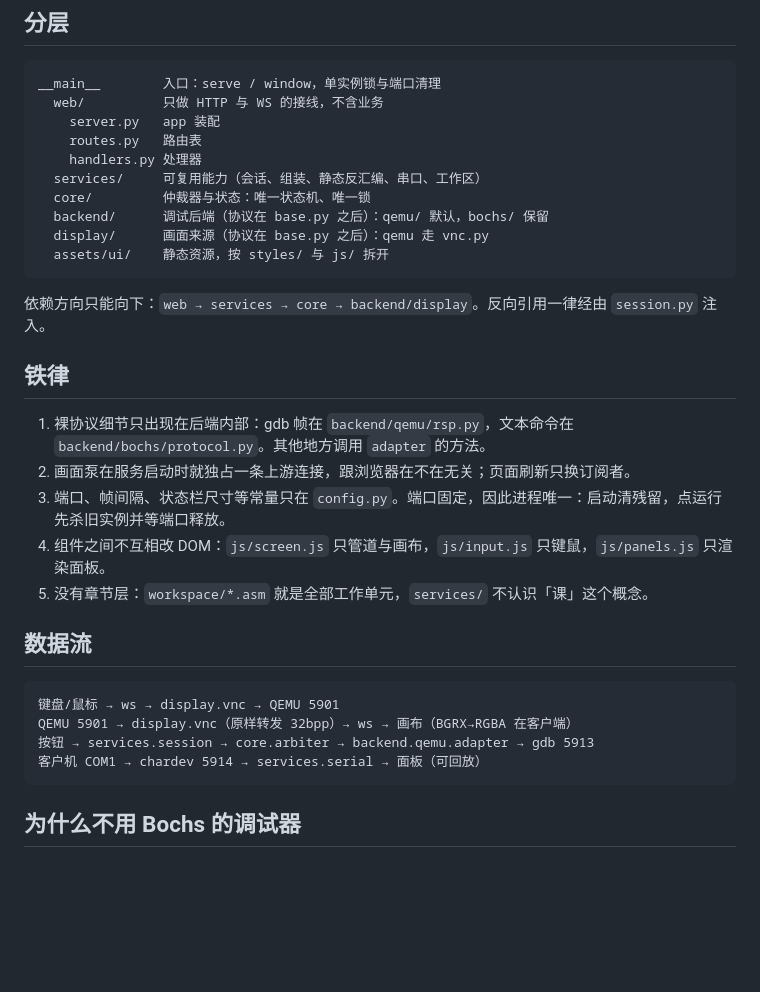
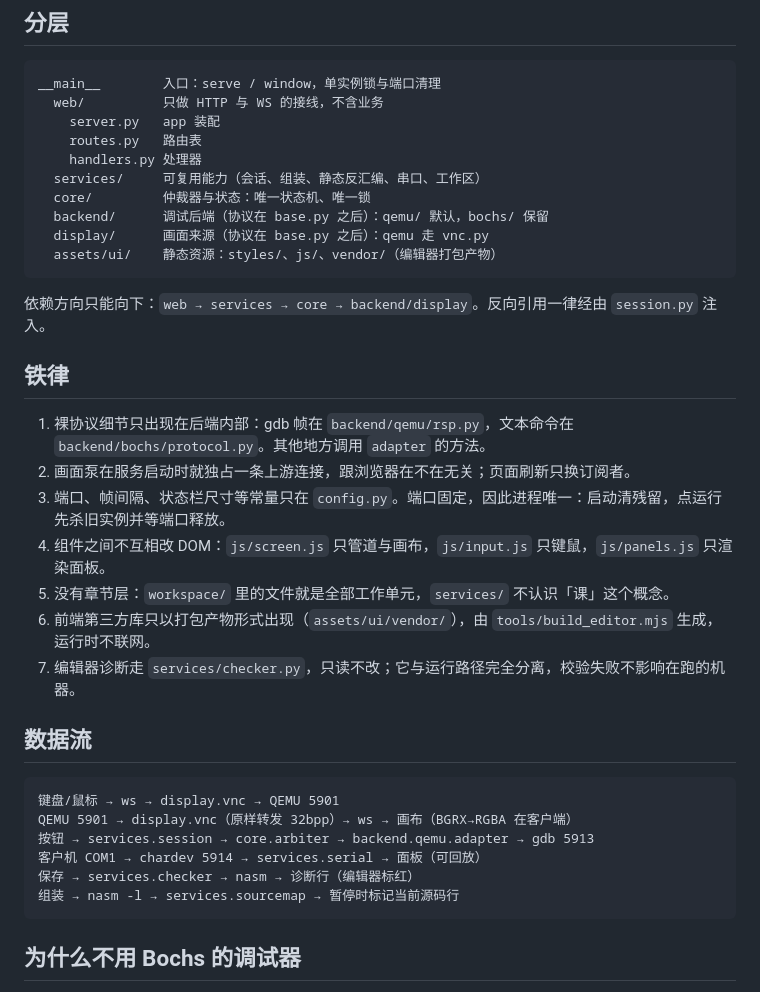
Before and after one commit to Zhlx2020/hatch, a Markdown page: docs/architecture.md, the part around the change. Drawn GitHub-style; blank space fills up the shorter version.

````diff
--- a/docs/architecture.md
+++ b/docs/architecture.md
@@ -12,7 +12,7 @@ __main__        入口：serve / window，单实例锁与端口清理
   core/         仲裁器与状态：唯一状态机、唯一锁
   backend/      调试后端（协议在 base.py 之后）：qemu/ 默认，bochs/ 保留
   display/      画面来源（协议在 base.py 之后）：qemu 走 vnc.py
-  assets/ui/    静态资源，按 styles/ 与 js/ 拆开
+  assets/ui/    静态资源：styles/、js/、vendor/（编辑器打包产物）
 ```
 
 依赖方向只能向下：`web → services → core → backend/display`。反向引用一律经由 `session.py` 注入。
@@ -23,7 +23,9 @@ __main__        入口：serve / window，单实例锁与端口清理
 2. 画面泵在服务启动时就独占一条上游连接，跟浏览器在不在无关；页面刷新只换订阅者。
 3. 端口、帧间隔、状态栏尺寸等常量只在 `config.py`。端口固定，因此进程唯一：启动清残留，点运行先杀旧实例并等端口释放。
 4. 组件之间不互相改 DOM：`js/screen.js` 只管道与画布，`js/input.js` 只键鼠，`js/panels.js` 只渲染面板。
-5. 没有章节层：`workspace/*.asm` 就是全部工作单元，`services/` 不认识「课」这个概念。
+5. 没有章节层：`workspace/` 里的文件就是全部工作单元，`services/` 不认识「课」这个概念。
+6. 前端第三方库只以打包产物形式出现（`assets/ui/vendor/`），由 `tools/build_editor.mjs` 生成，运行时不联网。
+7. 编辑器诊断走 `services/checker.py`，只读不改；它与运行路径完全分离，校验失败不影响在跑的机器。
 
 ## 数据流
 
@@ -32,6 +34,8 @@ __main__        入口：serve / window，单实例锁与端口清理
 QEMU 5901 → display.vnc（原样转发 32bpp）→ ws → 画布（BGRX→RGBA 在客户端）
 按钮 → services.session → core.arbiter → backend.qemu.adapter → gdb 5913
 客户机 COM1 → chardev 5914 → services.serial → 面板（可回放）
+保存 → services.checker → nasm → 诊断行（编辑器标红）
+组装 → nasm -l → services.sourcemap → 暂停时标记当前源码行
 ```
 
 ## 为什么不用 Bochs 的调试器
````
Also changed, not shown: README.md (+23 -6 lines), docs/chapter-format.md (deleted, +0 -16 lines), docs/decisions/0004-editor-codemirror.md (added, +29 -0 lines), docs/workspace.md (added, +18 -0 lines), docs/screen.png, 13 other files.
